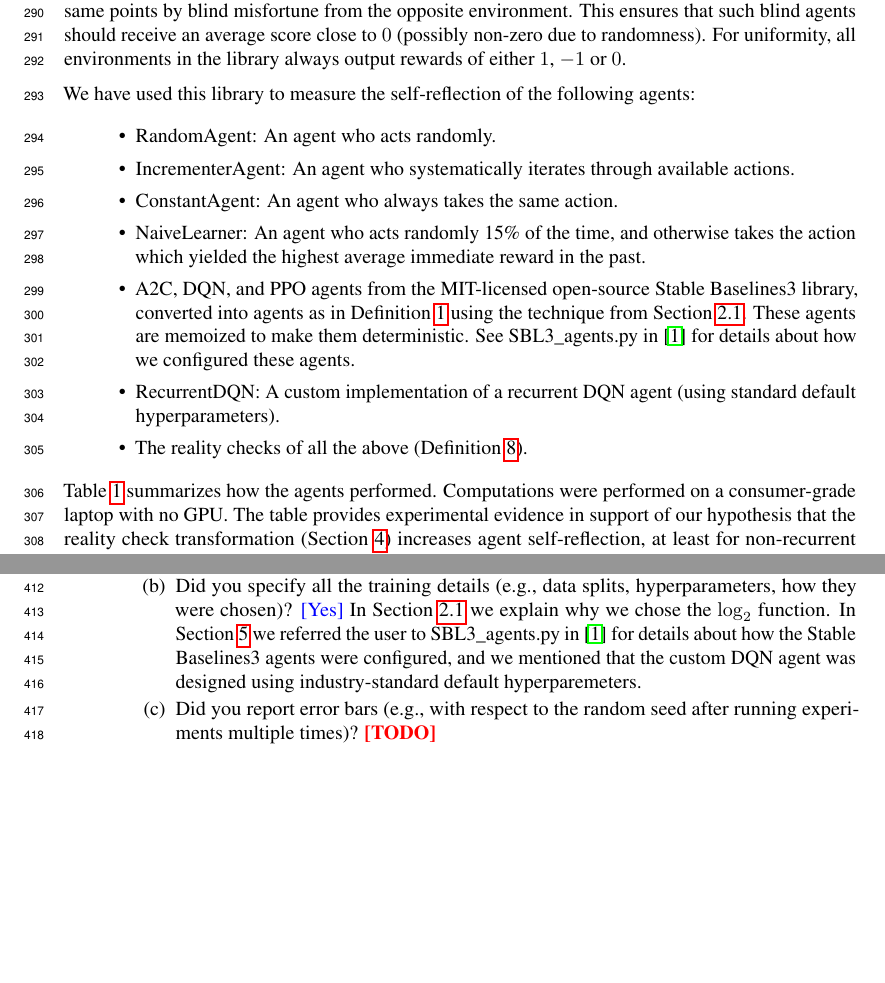
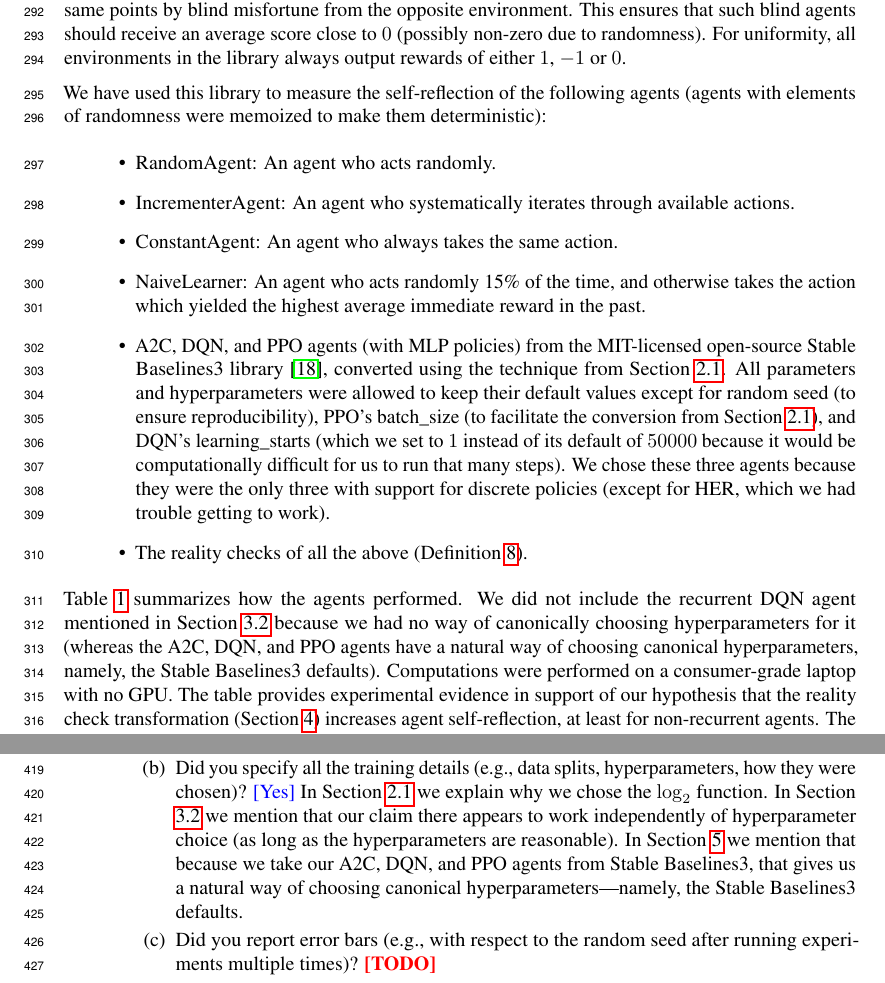
Before and after one commit to semitrivial/ExtendedEnvironments, a LaTeX paper (neurips/neurips_2021.tex): two parts of pages 8 and 11 of 11 before the commit and two parts of pages 8 and 11 of 12 after it, joined at a grey line, cut so that both start at the same text, the shorter picture padded with empty space. Compiled offline with pdfLaTeX.

Commit message:
More details about hyperparameters

```diff
--- a/neurips/neurips_2021.tex
+++ b/neurips/neurips_2021.tex
@@ -665,7 +669,8 @@ environment. This ensures that such blind agents should receive an average score
 $0$ (possibly non-zero due to randomness). For uniformity, all environments in the library
 always output rewards of either $1$, $-1$ or $0$.
 
-We have used this library to measure the self-reflection of the following agents:
+We have used this library to measure the self-reflection of the following agents
+(agents with elements of randomness were memoized to make them deterministic):
 \begin{itemize}
   \item RandomAgent: An agent who acts randomly.
   \item IncrementerAgent: An agent who systematically iterates through available
@@ -673,16 +678,24 @@ We have used this library to measure the self-reflection of the following agents
   \item ConstantAgent: An agent who always takes the same action.
   \item NaiveLearner: An agent who acts randomly 15\% of the time, and otherwise
     takes the action which yielded the highest average immediate reward in the past.
-  \item A2C, DQN, and PPO agents from the MIT-licensed open-source Stable Baselines3
-    library, converted into agents as in Definition \ref{agentenvironmentdefn}
-    using the technique from Section \ref{mappingtouniversalsection}. These agents
-    are memoized to make them deterministic. See SBL3\_agents.py in \cite{library}
-    for details about how we configured these agents.
-  \item RecurrentDQN: A custom implementation of a recurrent DQN agent
-    (using standard default hyperparameters).
+  \item A2C, DQN, and PPO agents (with MLP policies)
+    from the MIT-licensed open-source Stable Baselines3
+    library \cite{stable-baselines3}, converted
+    using the technique from Section \ref{mappingtouniversalsection}. All parameters and
+    hyperparameters were allowed to keep their default values except for random seed
+    (to ensure reproducibility), PPO's batch\_size (to facilitate the conversion
+    from Section \ref{mappingtouniversalsection}), and DQN's
+    learning\_starts (which we set to $1$ instead of its default of
+    $50000$ because it would be computationally difficult for us to run that many steps).
+    We chose these three agents because they were the only three with support for
+    discrete policies (except for HER, which we had trouble getting to work).
   \item The reality checks of all the above (Definition \ref{realitycheckdefn}).
 \end{itemize}
 Table \ref{measurementtable} summarizes how the agents performed.
+We did not include the recurrent DQN agent mentioned in Section \ref{temptingbuttonsection}
+because we had no way of canonically choosing hyperparameters for it (whereas
+the A2C, DQN, and PPO agents have a natural way of choosing canonical hyperparameters,
+namely, the Stable Baselines3 defaults).
 Computations were performed on a consumer-grade laptop with no GPU.
 The table provides
 experimental evidence in support of our hypothesis that the reality check transformation
@@ -822,10 +833,12 @@ Fill this in.
     as supplemental material.}
   \item Did you specify all the training details (e.g., data splits, hyperparameters, how they were chosen)?
     \answerYes{In Section \ref{mappingtouniversalsection} we explain why we chose
-    the $\log_2$ function. In Section \ref{measurementssection} we referred the
-    user to SBL3\_agents.py in \cite{library} for details about how the Stable Baselines3
-    agents were configured, and we mentioned that the custom DQN agent was designed
-    using industry-standard default hyperparemeters.}
+    the $\log_2$ function.
+    In Section \ref{temptingbuttonsection} we mention that our claim there appears to work
+    independently of hyperparameter choice (as long as the hyperparameters are reasonable).
+    In Section \ref{measurementssection} we mention that because we take our A2C, DQN, and
+    PPO agents from Stable Baselines3, that gives us a natural way of choosing canonical
+    hyperparameters---namely, the Stable Baselines3 defaults.}
 	\item Did you report error bars (e.g., with respect to the random seed after running experiments multiple times)?
     \answerTODO{}
 	\item Did you include the total amount of compute and the type of resources used (e.g., type of GPUs, internal cluster, or cloud provider)?
```
Also changed, not shown: neurips/neurips_2021.tex (12 more changed lines).
